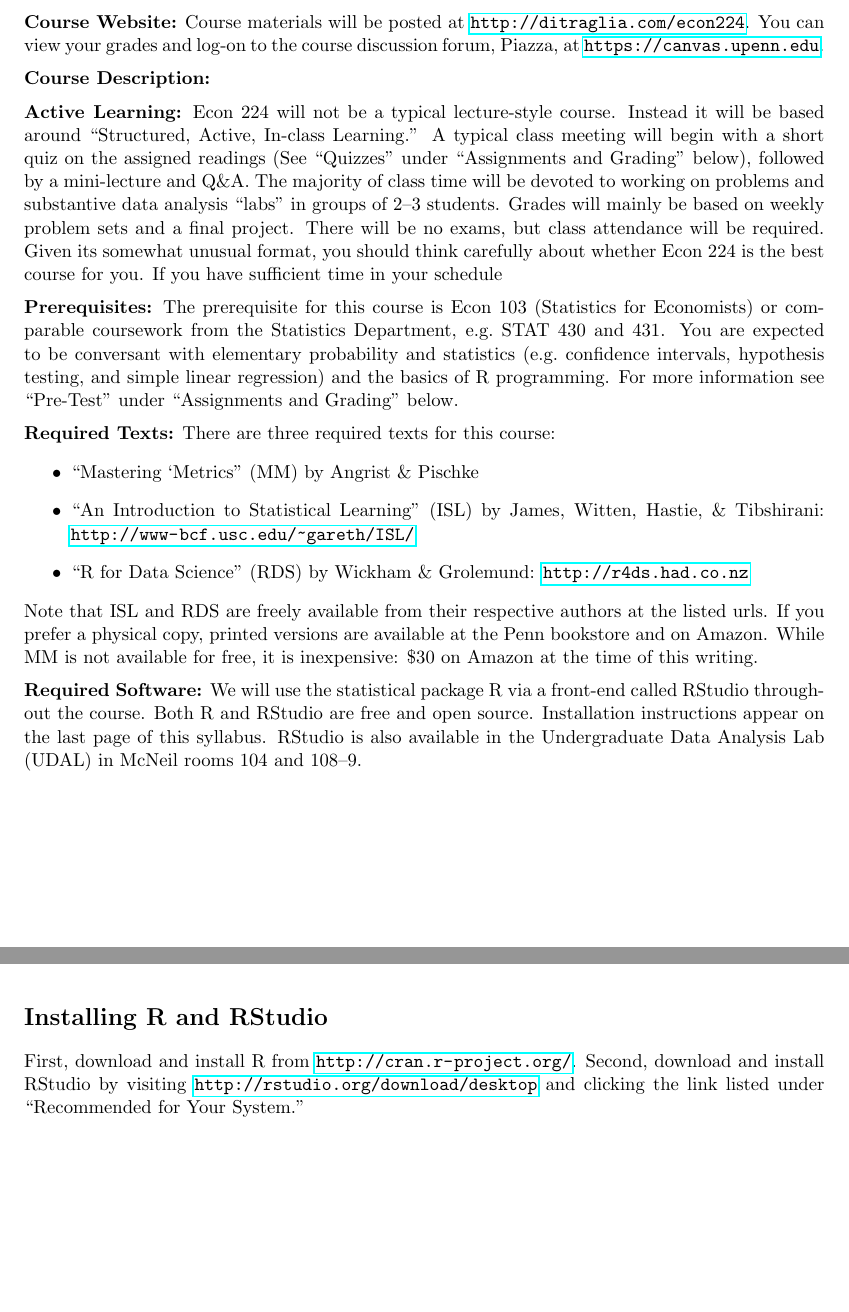
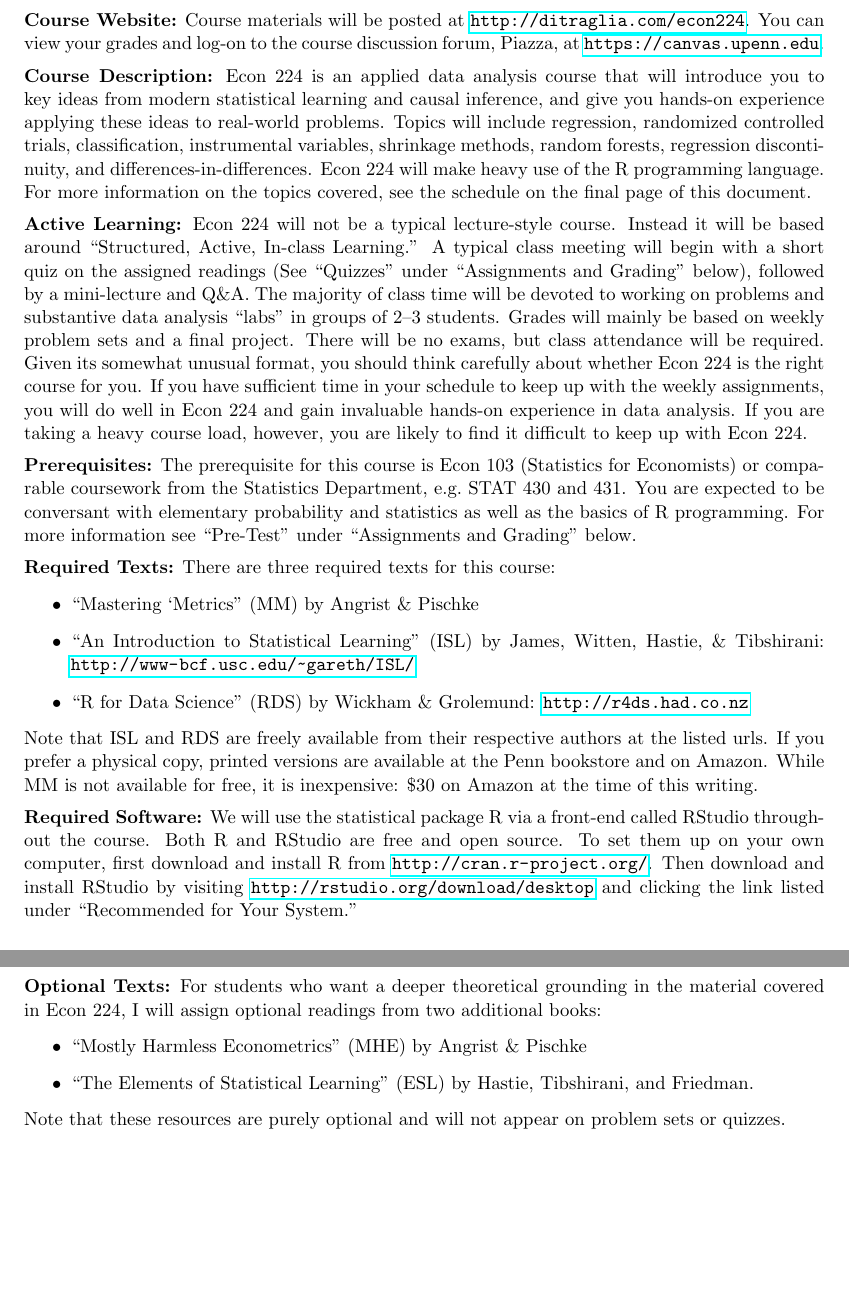
Before and after one commit to fditraglia/econ224, a LaTeX document (syllabus/syllabus.tex): two parts of pages 1 and 3 of 4 before the commit and two parts of pages 1 and 2 of 4 after it, joined at a grey line, cut so that both start at the same text, the shorter picture padded with empty space. Compiled offline with pdfLaTeX.

Commit message:
nearly finished with draft syllabus

```diff
--- a/syllabus/syllabus.tex
+++ b/syllabus/syllabus.tex
@@ -88,8 +88,10 @@ You can view your grades and log-on to the course discussion forum, Piazza, at \
 
 
 
-\noindent \textbf{Course Description:}
-
+\noindent \textbf{Course Description:} Econ 224 is an applied data analysis course that will introduce you to key ideas from modern statistical learning and causal inference, and give you hands-on experience applying these ideas to real-world problems.
+Topics will include regression, randomized controlled trials, classification, instrumental variables, shrinkage methods, random forests, regression discontinuity, and differences-in-differences.
+Econ 224 will make heavy use of the R programming language.
+For more information on the topics covered, see the schedule on the final page of this document.
 
 \medskip
 
@@ -99,15 +101,16 @@ A typical class meeting will begin with a short quiz on the assigned readings (S
 The majority of class time will be devoted to working on problems and substantive data analysis ``labs'' in groups of 2--3 students.
 Grades will mainly be based on weekly problem sets and a final project.
 There will be no exams, but class attendance will be required.
-Given its somewhat unusual format, you should think carefully about whether Econ 224 is the best course for you.
-If you have sufficient time in your schedule
+Given its somewhat unusual format, you should think carefully about whether Econ 224 is the right course for you.
+If you have sufficient time in your schedule to keep up with the weekly assignments, you will do well in Econ 224 and gain invaluable hands-on experience in data analysis.
+If you are taking a heavy course load, however, you are likely to find it difficult to keep up with Econ 224.
 
 
 \medskip
 
 \noindent \textbf{Prerequisites:}
 The prerequisite for this course is Econ 103 (Statistics for Economists) or comparable coursework from the Statistics Department, e.g.\ STAT 430 and 431.
-You are expected to be conversant with elementary probability and statistics (e.g.\ confidence intervals, hypothesis testing, and simple linear regression) and the basics of R programming.
+You are expected to be conversant with elementary probability and statistics as well as the basics of R programming.
 For more information see ``Pre-Test'' under ``Assignments and Grading'' below.
 
 
@@ -129,9 +132,18 @@ While MM is not available for free, it is inexpensive: \$30 on Amazon at the tim
 
 \noindent \textbf{Required Software:}
 We will use the statistical package R via a front-end called RStudio throughout the course.
-Both R and RStudio are free and open source. Installation instructions appear on the last page of this syllabus.
-RStudio is also available in the Undergraduate Data Analysis Lab (UDAL) in McNeil rooms 104 and 108--9.
+Both R and RStudio are free and open source.
+To set them up on your own computer, first download and install R from \url{http://cran.r-project.org/}.
+Then download and install RStudio by visiting \url{http://rstudio.org/download/desktop} and clicking the link listed under ``Recommended for Your System.''
+
 
 \medskip
 
+\noindent \textbf{Optional Texts:}
+For students who want a deeper theoretical grounding in the material covered in Econ 224, I will assign optional readings from two additional books:
+\begin{itemize}
+  \item ``Mostly Harmless Econometrics'' (MHE) by Angrist \& Pischke
+  \item ``The Elements of Statistical Learning'' (ESL) by Hastie, Tibshirani, and Friedman.
+\end{itemize}
+Note that these resources are purely optional and will not appear on problem sets or quizzes.
 
@@ -233,9 +246,6 @@ There should be no surprises in grading.
 
 \medskip
 
-\section*{Installing R and RStudio} First, download and install R from \url{http://cran.r-project.org/}. Second, download and install RStudio by visiting \url{http://rstudio.org/download/desktop} and clicking the link listed under ``Recommended for Your System.''
-
-\newpage
 
 
 %NOTE: don't use leading zeros in dates! In other words, use 1/1/2014 rather than 01/01/2014
```
Also changed, not shown: syllabus/syllabus.pdf, syllabus/syllabus.tex (3 more changed lines).
